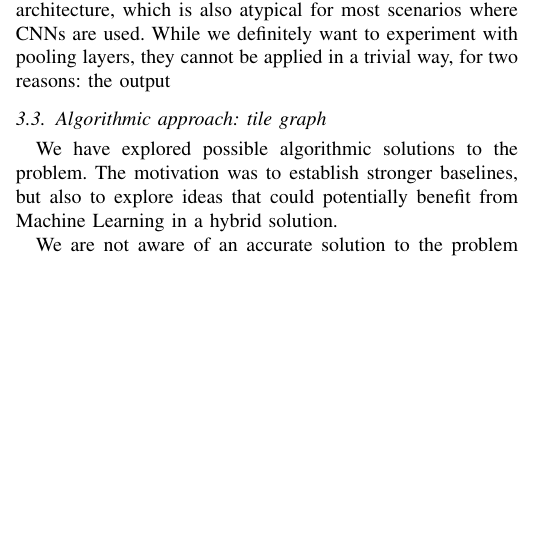
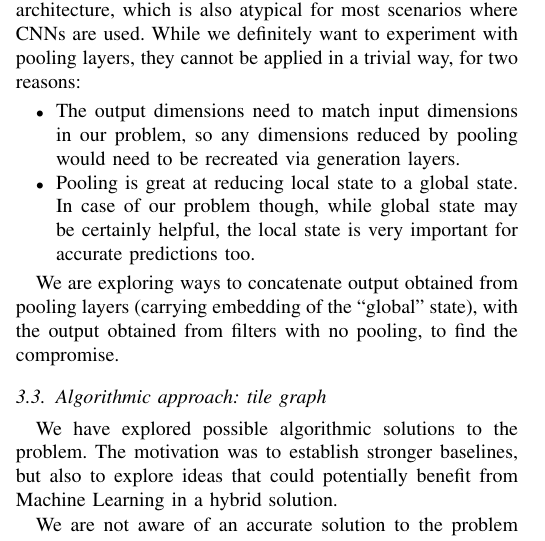
Before and after one commit to sebastiankochman/jjs229, a LaTeX paper (tex/milestone.tex): part of one column of page 2 of 2 before the commit and part of one column of page 2 of 3 after it, cut so that both start at the same text, the shorter picture padded with empty space. Compiled offline with pdfLaTeX; a missing font is replaced by an installed copy or a similar font; a LaTeX package or settings file that is missing is left out.

Commit message:
updated latex

```diff
--- a/tex/milestone.tex
+++ b/tex/milestone.tex
@@ -140,7 +140,14 @@ All of the layers use padding with zeros, so the output tensor is of the same si
 
 It's worth noting that the out-of-box padding techniques offered by Tensorflow - {\it valid} (no padding) and {\it same} (padding with zeros) - do not fit our problem well, where the board is ``wrapped'' (i.e., it's an infinitely large board with recurrent pattern of size 25x25). Interestingly, PyTorch offers padding which fits our scenario well - {\it circular}. However, after translating exactly the same CNN architecture to PyTorch, we haven't observed any metric benefit yet, and the results are even slightly worse (with and without the {\it circular} padding). Investigating this further will be one of our next steps.
 
-The reader may notice lack of pooling layers in our CNN architecture, which is also atypical for most scenarios where CNNs are used. While we definitely want to experiment with pooling layers, they cannot be applied in a trivial way, for two reasons: the output
+The reader may notice lack of pooling layers in our CNN architecture, which is also atypical for most scenarios where CNNs are used. While we definitely want to experiment with pooling layers, they cannot be applied in a trivial way, for two reasons:
+\begin{itemize}
+    \item The output dimensions need to match input dimensions in our problem, so any dimensions reduced by pooling would need to be recreated via generation layers.
+
+    \item Pooling is great at reducing local state to a global state. In case of our problem though, while global state may be certainly helpful, the local state is very important for accurate predictions too.
+\end{itemize}
+
+We are exploring ways to concatenate output obtained from pooling layers (carrying embedding of the ``global'' state), with the output obtained from filters with no pooling, to find the compromise.
 
 \subsection{Algorithmic approach: tile graph}
 We have explored possible algorithmic solutions to the problem. The motivation was to establish stronger baselines, but also to explore ideas that could potentially benefit from Machine Learning in a hybrid solution.
```
